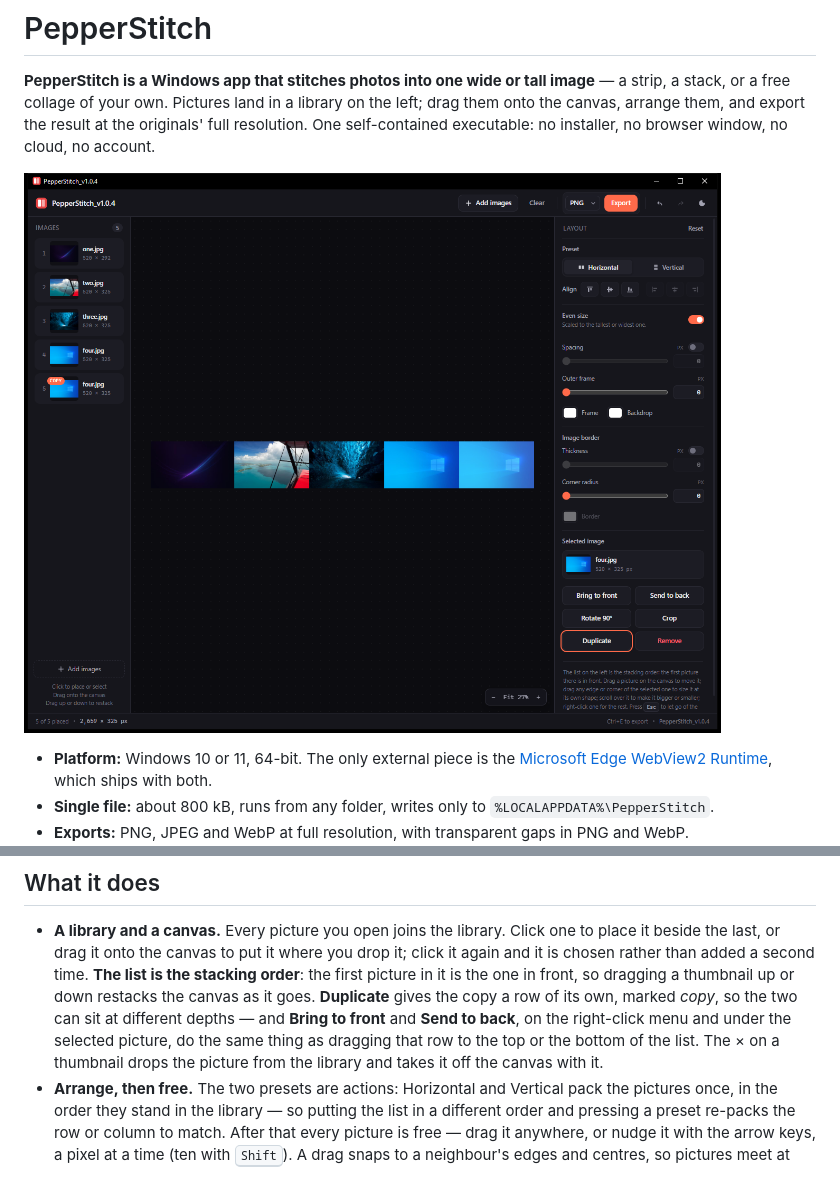
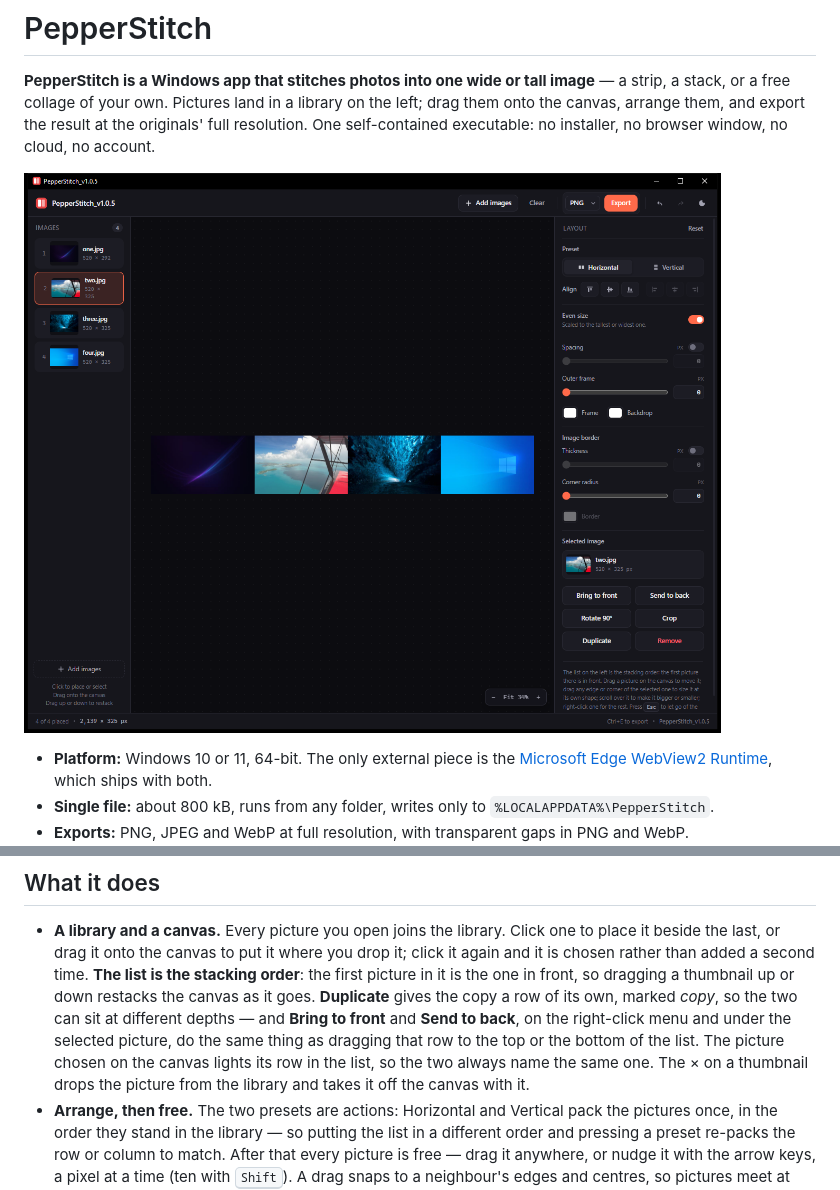
Before and after one commit to finnuen/PepperStitch, a Markdown page: README.md, 2 parts joined by grey strips. Rendered like a GitHub page; pictures changed too: docs/screenshot.png.

```diff
--- a/README.md
+++ b/README.md
@@ -31,8 +31,10 @@ editor.
   **Duplicate** gives the copy a row of its own, marked *copy*, so the two can
   sit at different depths — and **Bring to front** and **Send to back**, on the
   right-click menu and under the selected picture, do the same thing as dragging
-  that row to the top or the bottom of the list. The × on a thumbnail drops the
-  picture from the library and takes it off the canvas with it.
+  that row to the top or the bottom of the list. The picture chosen on the canvas
+  lights its row in the list, so the two always name the same one. The × on a
+  thumbnail drops the picture from the library and takes it off the canvas with
+  it.
 - **Arrange, then free.** The two presets are actions: Horizontal and Vertical
   pack the pictures once, in the order they stand in the library — so putting the
   list in a different order and pressing a preset re-packs the row or column to
```
Also changed, not shown: AGENTS.md (+7 -1 lines), 3 other files.
